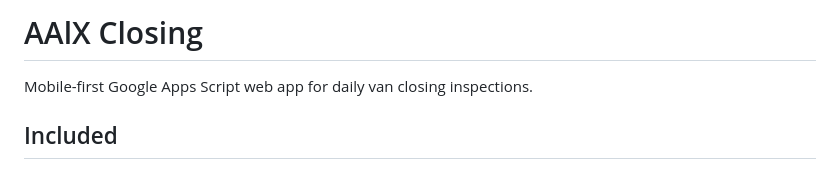
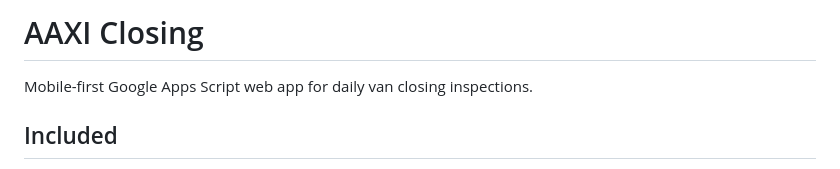
Before and after one commit to ernestorsp/Closing, a Markdown page: README.md, the part around the change. Drawn GitHub-style.

Commit message:
Rename Closing branding to AAXI

```diff
--- a/README.md
+++ b/README.md
@@ -1,4 +1,4 @@
-# AAlX Closing
+# AAXI Closing
 
 Mobile-first Google Apps Script web app for daily van closing inspections.
 
```
